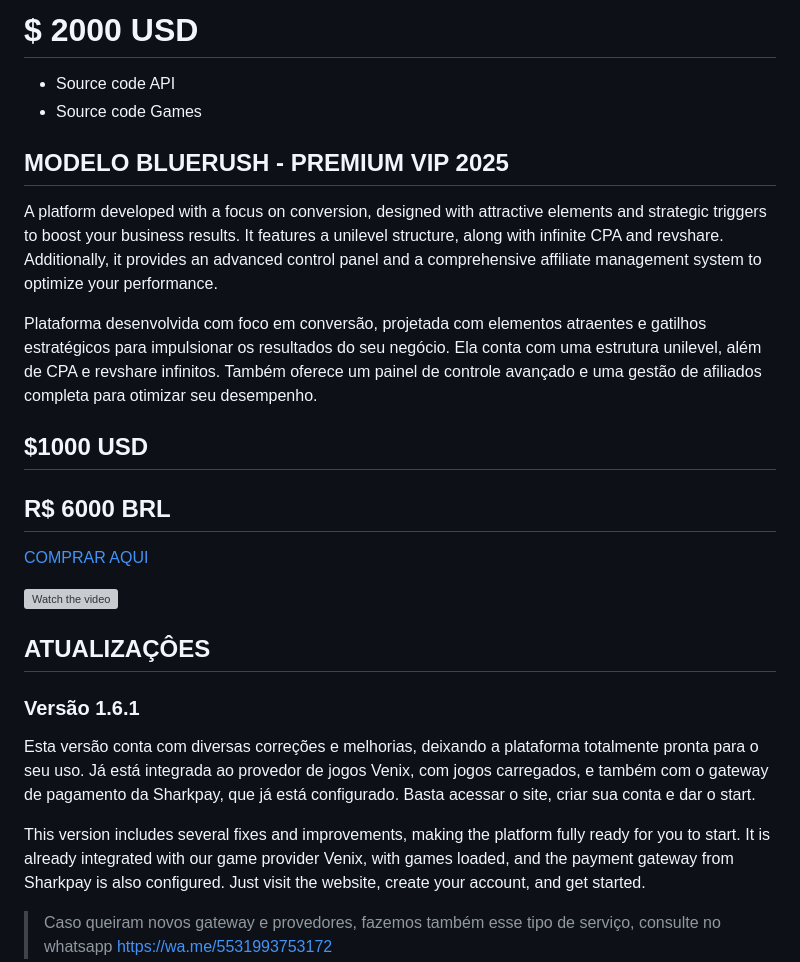
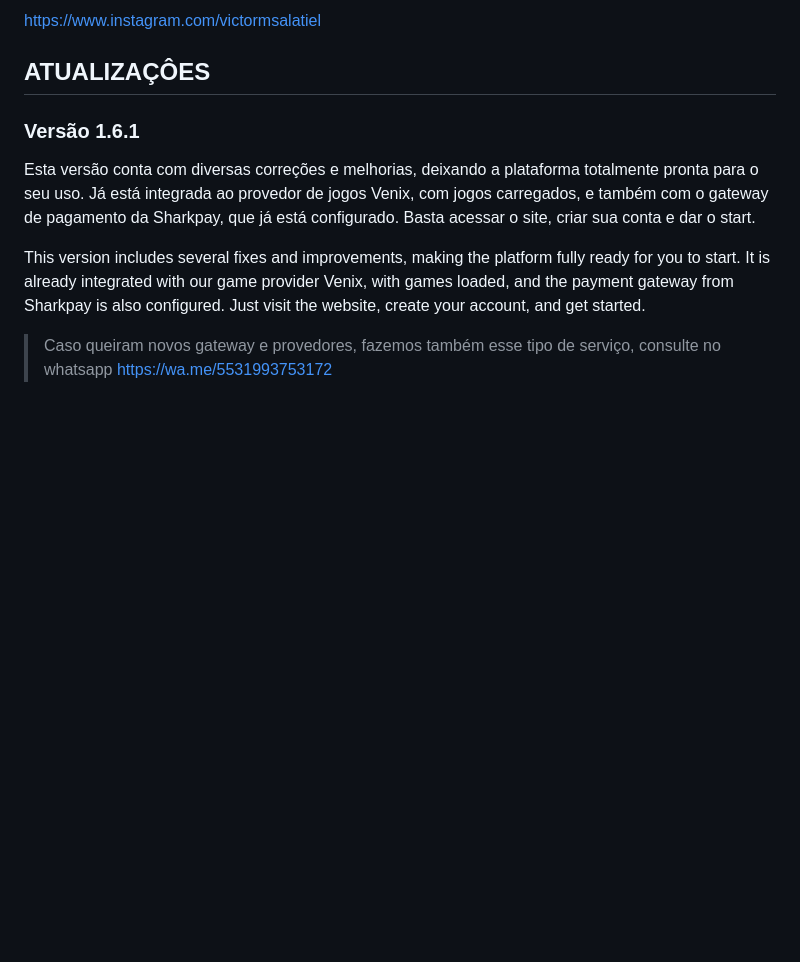
Before and after one commit to Overx/viper, a Markdown page: README.md, the part around one of its changes. Rendered like a GitHub page; blank space fills up the shorter version; grey boxes are pictures that could not be loaded.

```diff
--- a/README.md
+++ b/README.md
@@ -259,21 +98,4 @@ https://venix.games/
-# $ 2000 USD
-
-* Source code API
-* Source code Games
-
-
-## MODELO BLUERUSH - PREMIUM VIP 2025
-
-A platform developed with a focus on conversion, designed with attractive elements and strategic triggers to boost your business results. It features a unilevel structure, along with infinite CPA and revshare. Additionally, it provides an advanced control panel and a comprehensive affiliate management system to optimize your performance.
-
-Plataforma desenvolvida com foco em conversão, projetada com elementos atraentes e gatilhos estratégicos para impulsionar os resultados do seu negócio. Ela conta com uma estrutura unilevel, além de CPA e revshare infinitos. Também oferece um painel de controle avançado e uma gestão de afiliados completa para otimizar seu desempenho.
-
-## $1000 USD
-## R$ 6000 BRL
-
-[COMPRAR AQUI](https://wa.me/5531993753172)
-
-[![Watch the video](https://i.postimg.cc/ZnBQgmC4/bluerush.jpg)](https://www.youtube.com/watch?v=ebgxWaCgV5E)
+https://www.instagram.com/victormsalatiel
 
 
 
```
Also changed, not shown: other parts of README.md (+37 -205 lines).
